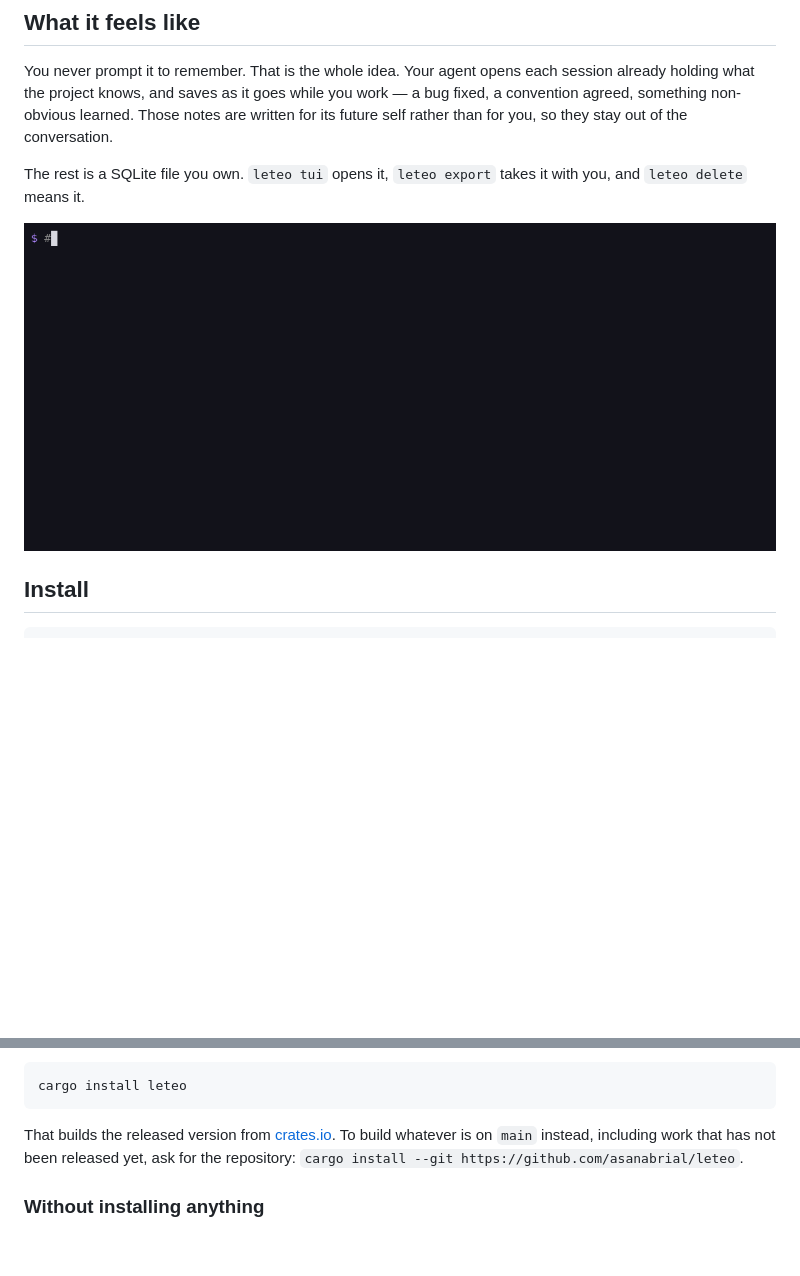
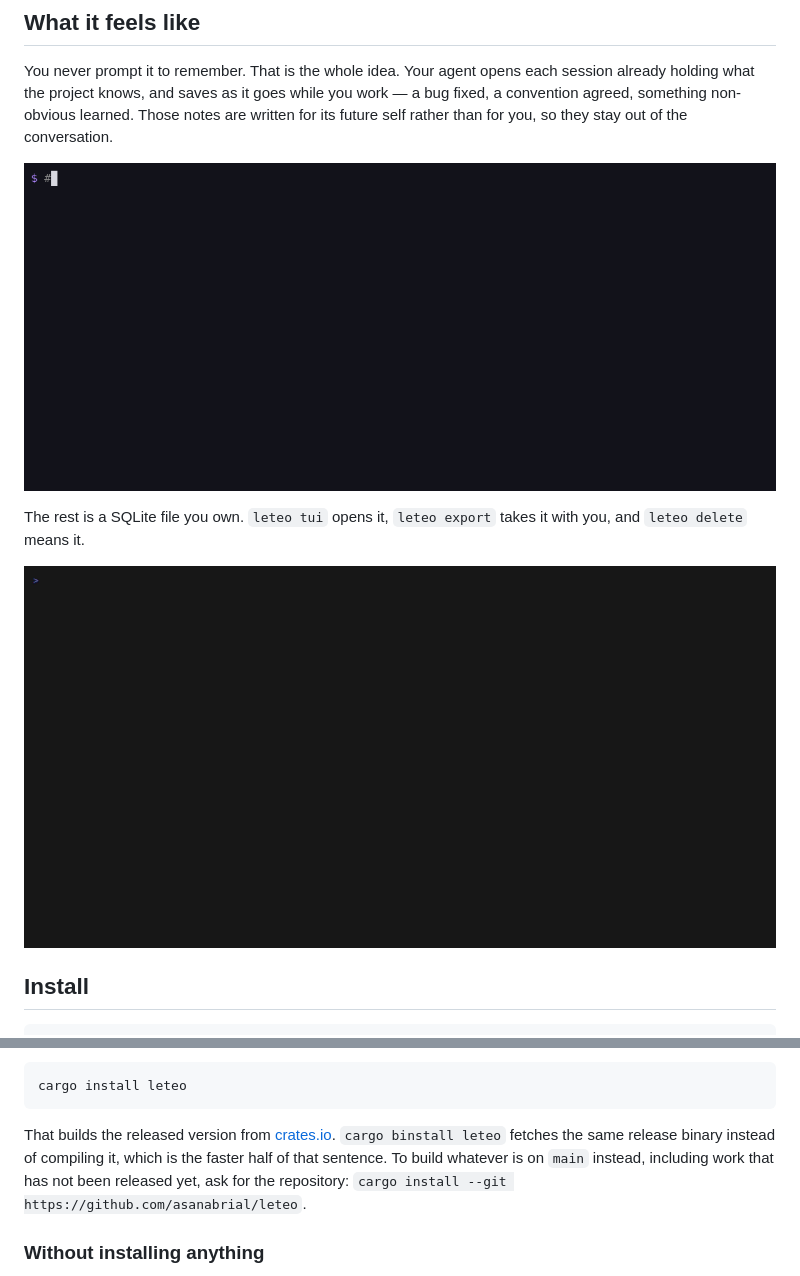
Before and after one commit to asanabrial/leteo, a Markdown page: README.md, 2 parts joined by grey strips. GitHub-like rendering; blank space fills up the shorter version.

Commit message:
Show both recordings, each beside the sentence it is of
"What it feels like" makes two claims in a row: that you never prompt it to
remember, and that the rest is a SQLite file you own. There is a recording of
each, and until now the README carried one of them.

The loop goes under the first paragraph — a session opening already holding
what the last one learned, then searching it mid-task, which is the claim about
never being asked. The dashboard stays under the second, where the sentence is
about the file being yours to open, export and delete. Neither illustrates the
other's paragraph, which is why swapping one for the other lost something
rather than trading evenly.

Together they are 839 KB, most of it the older one. That is the cost of the
section showing what it says instead of only saying it.

`cargo binstall leteo` is documented too, beside `cargo install`. The metadata
that makes it fetch the release archive rather than compile went in two days
ago and nothing said so — the same shape as the plugin marketplace, a route
that works and appears in no file a reader opens.

The install section now names the script, the two package managers, cargo with
and without a compile, npx, bunx and the plugin. winget stays out until its
manifest is merged.

````diff
--- a/README.md
+++ b/README.md
@@ -42,10 +42,12 @@ work — a bug fixed, a convention agreed, something non-obvious learned. Those
 notes are written for its future self rather than for you, so they stay out of
 the conversation.
 
+![A terminal: a new session asks what this project knows and gets back three memories an agent saved on its own — a connection pool that runs out at 20 workers, money kept as integer cents, Stripe retrying webhooks three times — then searches them mid-task](assets/leteo-loop.gif)
+
 The rest is a SQLite file you own. `leteo tui` opens it, `leteo export` takes it
 with you, and `leteo delete` means it.
 
-![A terminal: a new session asks Leteo what this project knows, and gets back three memories an agent saved on its own — a connection pool that runs out at 20 workers, money kept as integer cents, Stripe retrying webhooks three times — then searches them mid-task](assets/leteo-loop.gif)
+![The Leteo dashboard in a terminal: eleven memories across two projects, narrowed to one by typing "connection pool", then opened to show the whole memory](assets/leteo-tui.gif)
 
 ## Install
 
@@ -99,8 +101,9 @@ cargo install leteo
 ```
 
 That builds the released version from [crates.io](https://crates.io/crates/leteo).
-To build whatever is on `main` instead, including work that has not been
-released yet, ask for the repository:
+`cargo binstall leteo` fetches the same release binary instead of compiling it,
+which is the faster half of that sentence. To build whatever is on `main`
+instead, including work that has not been released yet, ask for the repository:
 `cargo install --git https://github.com/asanabrial/leteo`.
 
 ### Without installing anything
````
